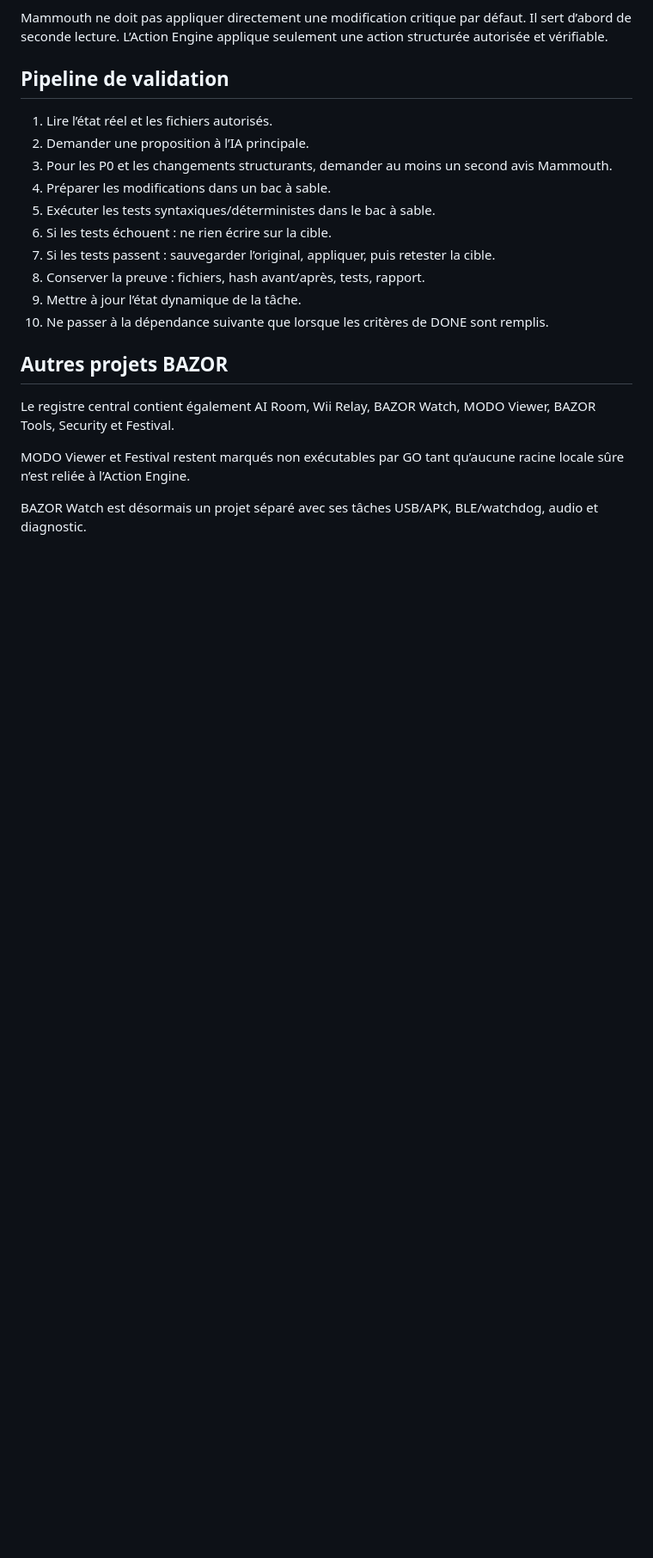
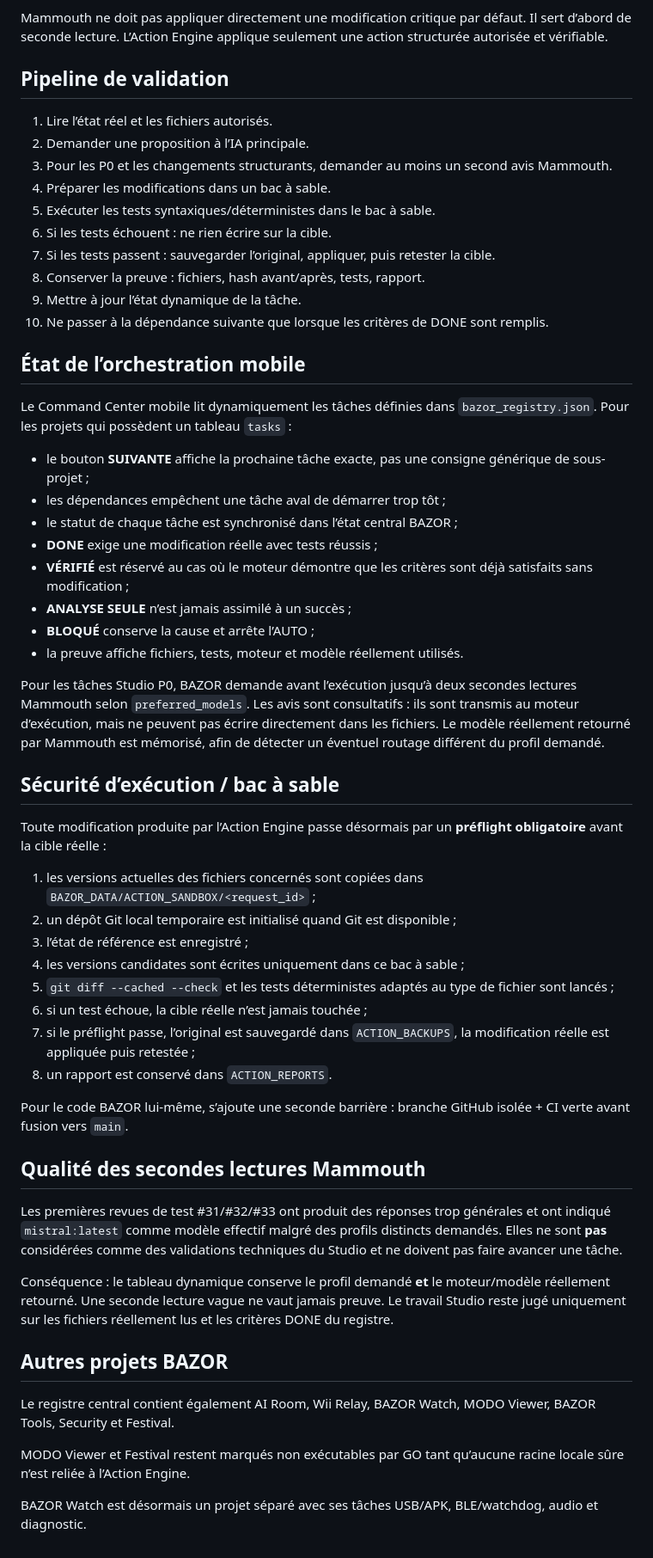
Before and after one commit to VincBZH/bazor-mobile, a Markdown page: BAZOR_ENCYCLOPEDIA.md, the part around the change. Shown at 86% size. GitHub-like rendering; blank space fills up the shorter version.

Commit message:
Document dynamic tasks, Mammouth reviews and Git sandbox rules

```diff
--- a/BAZOR_ENCYCLOPEDIA.md
+++ b/BAZOR_ENCYCLOPEDIA.md
@@ -123,6 +123,44 @@ Mammouth ne doit pas appliquer directement une modification critique par défaut
 9. Mettre à jour l’état dynamique de la tâche.
 10. Ne passer à la dépendance suivante que lorsque les critères de DONE sont remplis.
 
+
+## État de l’orchestration mobile
+
+Le Command Center mobile lit dynamiquement les tâches définies dans `bazor_registry.json`. Pour les projets qui possèdent un tableau `tasks` :
+
+- le bouton **SUIVANTE** affiche la prochaine tâche exacte, pas une consigne générique de sous-projet ;
+- les dépendances empêchent une tâche aval de démarrer trop tôt ;
+- le statut de chaque tâche est synchronisé dans l’état central BAZOR ;
+- **DONE** exige une modification réelle avec tests réussis ;
+- **VÉRIFIÉ** est réservé au cas où le moteur démontre que les critères sont déjà satisfaits sans modification ;
+- **ANALYSE SEULE** n’est jamais assimilé à un succès ;
+- **BLOQUÉ** conserve la cause et arrête l’AUTO ;
+- la preuve affiche fichiers, tests, moteur et modèle réellement utilisés.
+
+Pour les tâches Studio P0, BAZOR demande avant l’exécution jusqu’à deux secondes lectures Mammouth selon `preferred_models`. Les avis sont consultatifs : ils sont transmis au moteur d’exécution, mais ne peuvent pas écrire directement dans les fichiers. Le modèle réellement retourné par Mammouth est mémorisé, afin de détecter un éventuel routage différent du profil demandé.
+
+## Sécurité d’exécution / bac à sable
+
+Toute modification produite par l’Action Engine passe désormais par un **préflight obligatoire** avant la cible réelle :
+
+1. les versions actuelles des fichiers concernés sont copiées dans `BAZOR_DATA/ACTION_SANDBOX/<request_id>` ;
+2. un dépôt Git local temporaire est initialisé quand Git est disponible ;
+3. l’état de référence est enregistré ;
+4. les versions candidates sont écrites uniquement dans ce bac à sable ;
+5. `git diff --cached --check` et les tests déterministes adaptés au type de fichier sont lancés ;
+6. si un test échoue, la cible réelle n’est jamais touchée ;
+7. si le préflight passe, l’original est sauvegardé dans `ACTION_BACKUPS`, la modification réelle est appliquée puis retestée ;
+8. un rapport est conservé dans `ACTION_REPORTS`.
+
+Pour le code BAZOR lui-même, s’ajoute une seconde barrière : branche GitHub isolée + CI verte avant fusion vers `main`.
+
+## Qualité des secondes lectures Mammouth
+
+Les premières revues de test #31/#32/#33 ont produit des réponses trop générales et ont indiqué `mistral:latest` comme modèle effectif malgré des profils distincts demandés. Elles ne sont **pas** considérées comme des validations techniques du Studio et ne doivent pas faire avancer une tâche.
+
+Conséquence : le tableau dynamique conserve le profil demandé **et** le moteur/modèle réellement retourné. Une seconde lecture vague ne vaut jamais preuve. Le travail Studio reste jugé uniquement sur les fichiers réellement lus et les critères DONE du registre.
+
+
 ## Autres projets BAZOR
 
 Le registre central contient également AI Room, Wii Relay, BAZOR Watch, MODO Viewer, BAZOR Tools, Security et Festival.
```
